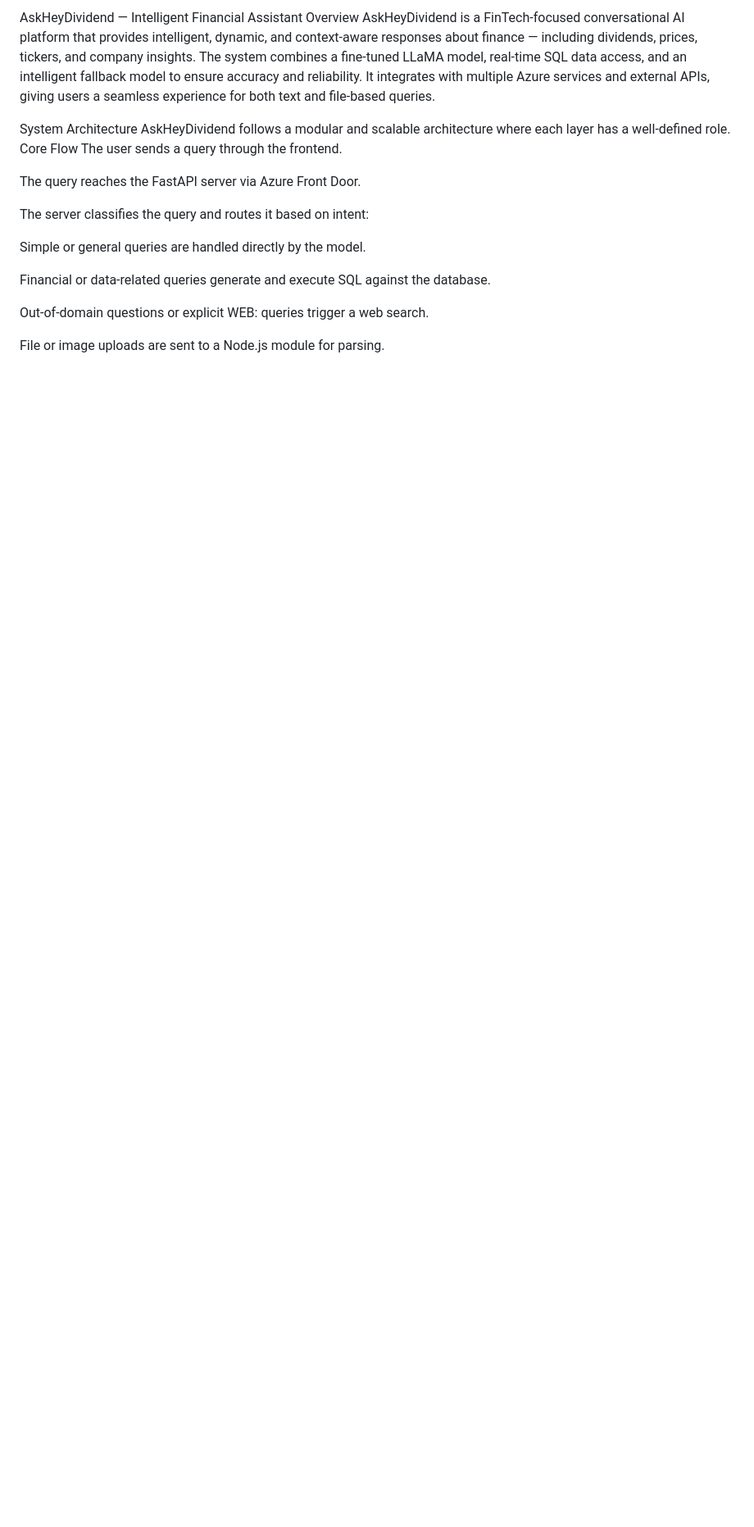
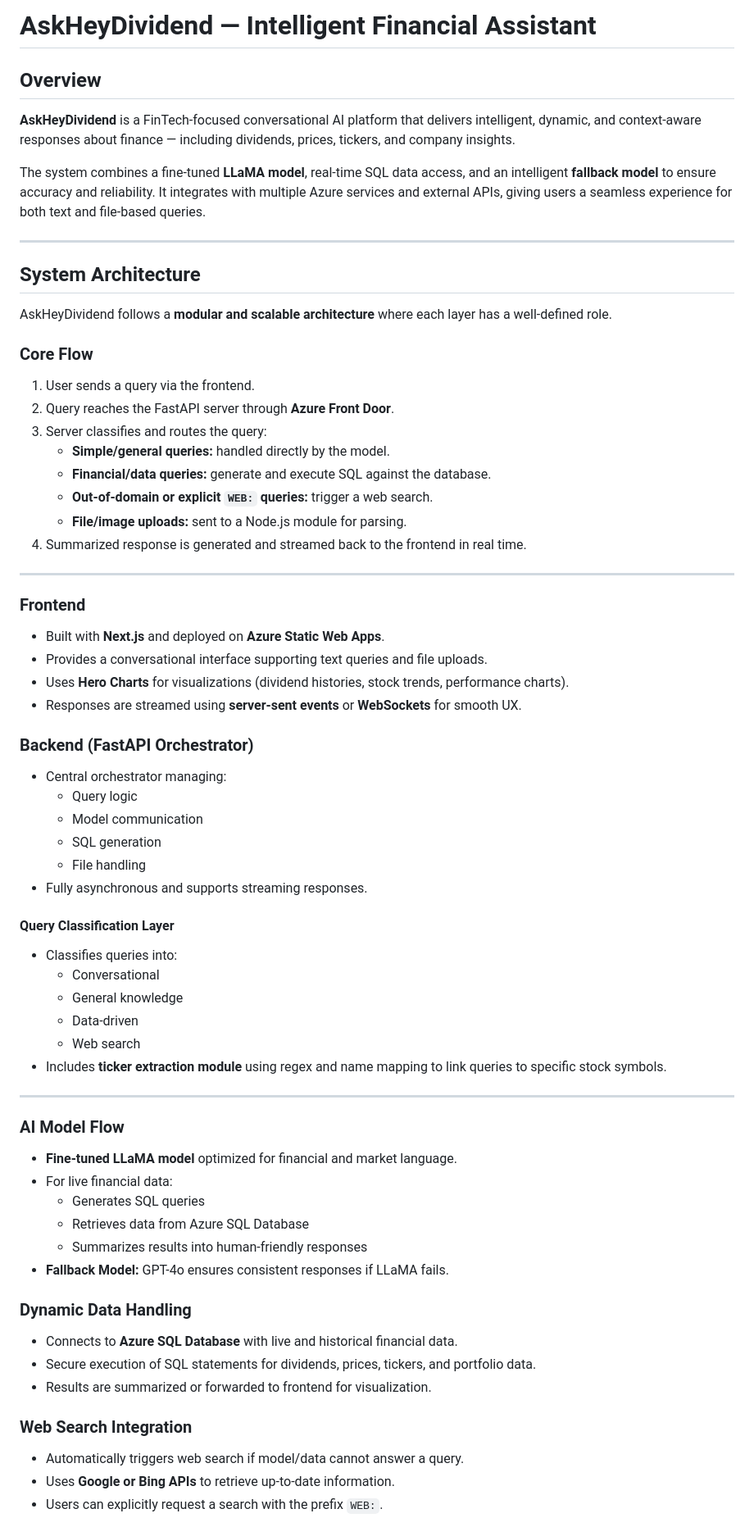
Before and after one commit to heydividend/llm-server, a Markdown page: README.md, the part around one of its changes. Shown at 82% size. GitHub-like rendering; blank space fills up the shorter version.

```diff
--- a/README.md
+++ b/README.md
@@ -1,28 +1,66 @@
-AskHeyDividend — Intelligent Financial Assistant
-Overview
-AskHeyDividend is a FinTech-focused conversational AI platform that provides intelligent, dynamic, and context-aware responses about finance — including dividends, prices, tickers, and company insights.
-The system combines a fine-tuned LLaMA model, real-time SQL data access, and an intelligent fallback model to ensure accuracy and reliability. It integrates with multiple Azure services and external APIs, giving users a seamless experience for both text and file-based queries.
+# AskHeyDividend — Intelligent Financial Assistant
 
-System Architecture
-AskHeyDividend follows a modular and scalable architecture where each layer has a well-defined role.
-Core Flow
-The user sends a query through the frontend.
+## Overview
+**AskHeyDividend** is a FinTech-focused conversational AI platform that delivers intelligent, dynamic, and context-aware responses about finance — including dividends, prices, tickers, and company insights.
 
+The system combines a fine-tuned **LLaMA model**, real-time SQL data access, and an intelligent **fallback model** to ensure accuracy and reliability. It integrates with multiple Azure services and external APIs, giving users a seamless experience for both text and file-based queries.
 
-The query reaches the FastAPI server via Azure Front Door.
+---
 
+## System Architecture
+AskHeyDividend follows a **modular and scalable architecture** where each layer has a well-defined role.
 
-The server classifies the query and routes it based on intent:
+### Core Flow
+1. User sends a query via the frontend.
+2. Query reaches the FastAPI server through **Azure Front Door**.
+3. Server classifies and routes the query:
+   - **Simple/general queries:** handled directly by the model.
+   - **Financial/data queries:** generate and execute SQL against the database.
+   - **Out-of-domain or explicit `WEB:` queries:** trigger a web search.
+   - **File/image uploads:** sent to a Node.js module for parsing.
+4. Summarized response is generated and streamed back to the frontend in real time.
 
+---
 
-Simple or general queries are handled directly by the model.
+### Frontend
+- Built with **Next.js** and deployed on **Azure Static Web Apps**.
+- Provides a conversational interface supporting text queries and file uploads.
+- Uses **Hero Charts** for visualizations (dividend histories, stock trends, performance charts).
+- Responses are streamed using **server-sent events** or **WebSockets** for smooth UX.
 
+### Backend (FastAPI Orchestrator)
+- Central orchestrator managing:
+  - Query logic
+  - Model communication
+  - SQL generation
+  - File handling
+- Fully asynchronous and supports streaming responses.
 
-Financial or data-related queries generate and execute SQL against the database.
+#### Query Classification Layer
+- Classifies queries into:
+  - Conversational
+  - General knowledge
+  - Data-driven
+  - Web search
+- Includes **ticker extraction module** using regex and name mapping to link queries to specific stock symbols.
 
+---
 
-Out-of-domain questions or explicit WEB: queries trigger a web search.
+### AI Model Flow
+- **Fine-tuned LLaMA model** optimized for financial and market language.
+- For live financial data:
+  - Generates SQL queries
+  - Retrieves data from Azure SQL Database
+  - Summarizes results into human-friendly responses
+- **Fallback Model:** GPT-4o ensures consistent responses if LLaMA fails.
 
+### Dynamic Data Handling
+- Connects to **Azure SQL Database** with live and historical financial data.
+- Secure execution of SQL statements for dividends, prices, tickers, and portfolio data.
+- Results are summarized or forwarded to frontend for visualization.
 
-File or image uploads are sent to a Node.js module for parsing.
+### Web Search Integration
+- Automatically triggers web search if model/data cannot answer a query.
+- Uses **Google or Bing APIs** to retrieve up-to-date information.
+- Users can explicitly request a search with the prefix `WEB:`.
 
```
Also changed, not shown: other parts of README.md (+31 -71 lines).
